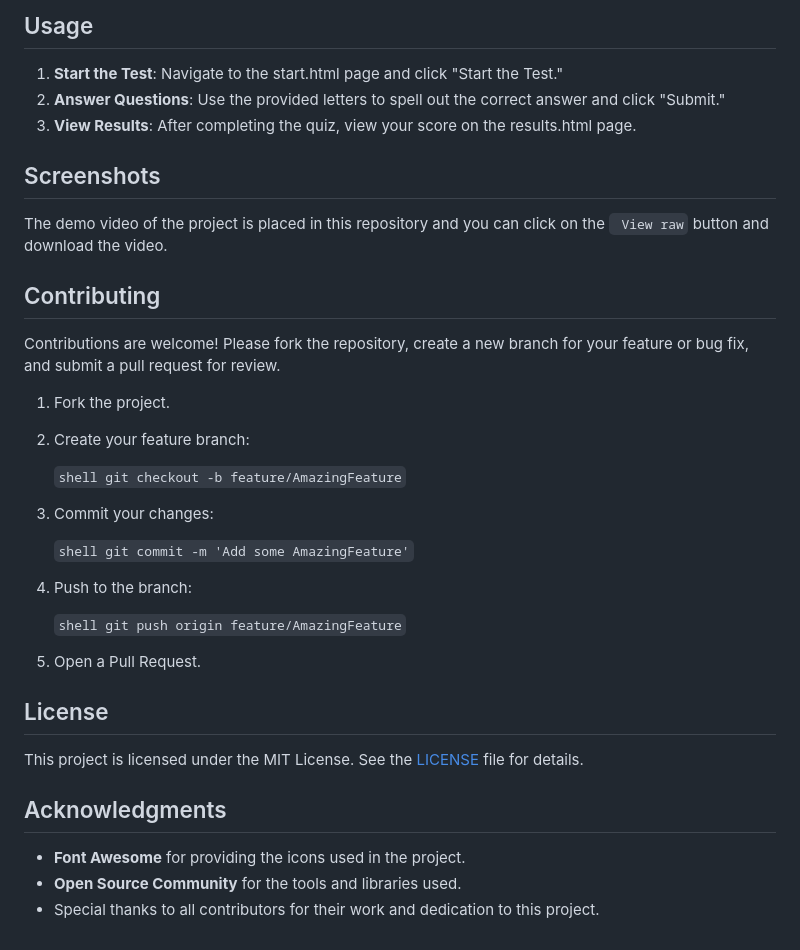
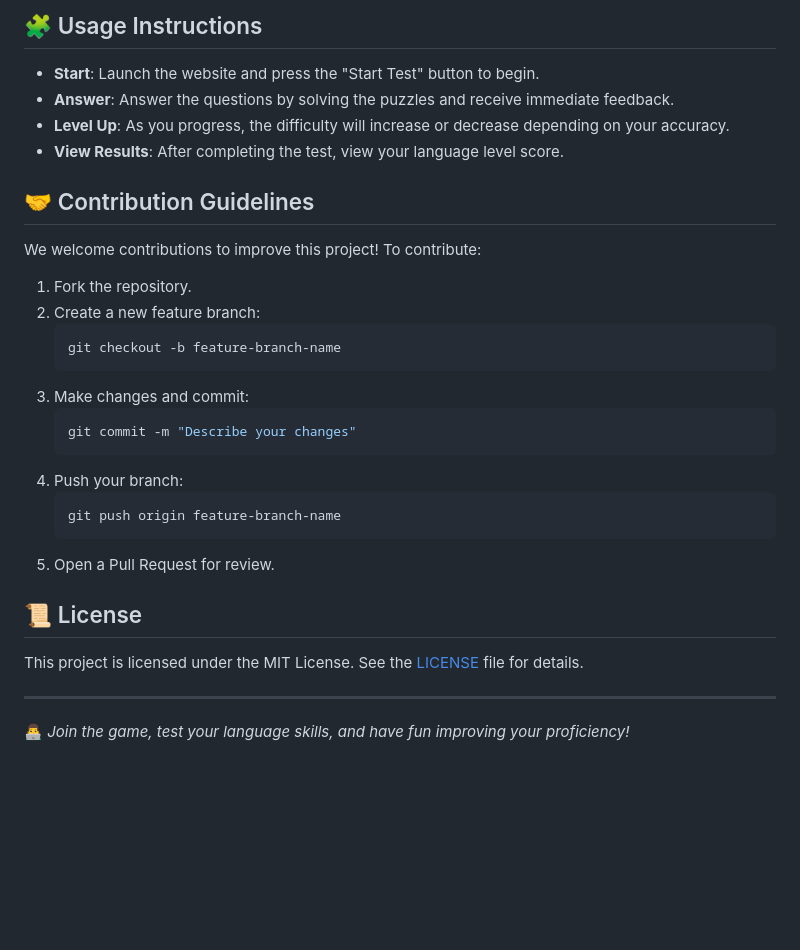
Before and after one commit to roxi-t/Engilsh-website, a Markdown page: README.md, the part around one of its changes. GitHub-like rendering; blank space fills up the shorter version.

````diff
--- a/README.md
+++ b/README.md
@@ -66,39 +64,34 @@ To set up this project locally, follow these steps:
 
-## Usage
+## 🧩 Usage Instructions
 
-1. **Start the Test**: Navigate to the start.html page and click "Start the Test."
-2. **Answer Questions**: Use the provided letters to spell out the correct answer and click "Submit."
-3. **View Results**: After completing the quiz, view your score on the results.html page.
+- **Start**: Launch the website and press the "Start Test" button to begin.
+- **Answer**: Answer the questions by solving the puzzles and receive immediate feedback.
+- **Level Up**: As you progress, the difficulty will increase or decrease depending on your accuracy.
+- **View Results**: After completing the test, view your language level score.
 
-## Screenshots
+## 🤝 Contribution Guidelines
 
-The demo video of the project is placed in this repository and you can click on the ``` View raw``` button and download the video.
+We welcome contributions to improve this project! To contribute:
 
-## Contributing
+1. Fork the repository.
+2. Create a new feature branch:
+   ```bash
+   git checkout -b feature-branch-name
+   ```
+3. Make changes and commit:
+   ```bash
+   git commit -m "Describe your changes"
+   ```
+4. Push your branch:
+   ```bash
+   git push origin feature-branch-name
+   ```
+5. Open a Pull Request for review.
 
-Contributions are welcome! Please fork the repository, create a new branch for your feature or bug fix, and submit a pull request for review.
-
-1. Fork the project.
-2. Create your feature branch:
-
-   ```shell git checkout -b feature/AmazingFeature```
-
-3. Commit your changes:
-
-   ```shell git commit -m 'Add some AmazingFeature'```
-
-4. Push to the branch:
-
-   ```shell git push origin feature/AmazingFeature```
-
-5. Open a Pull Request.
-
-## License
+## 📜 License
 
 This project is licensed under the MIT License. See the [LICENSE](LICENSE) file for details.
 
-## Acknowledgments
+---
 
-- **Font Awesome** for providing the icons used in the project.
-- **Open Source Community** for the tools and libraries used.
-- Special thanks to all contributors for their work and dedication to this project.
+👨‍💻 *Join the game, test your language skills, and have fun improving your proficiency!*
````
Also changed, not shown: other parts of README.md (+46 -48 lines).
